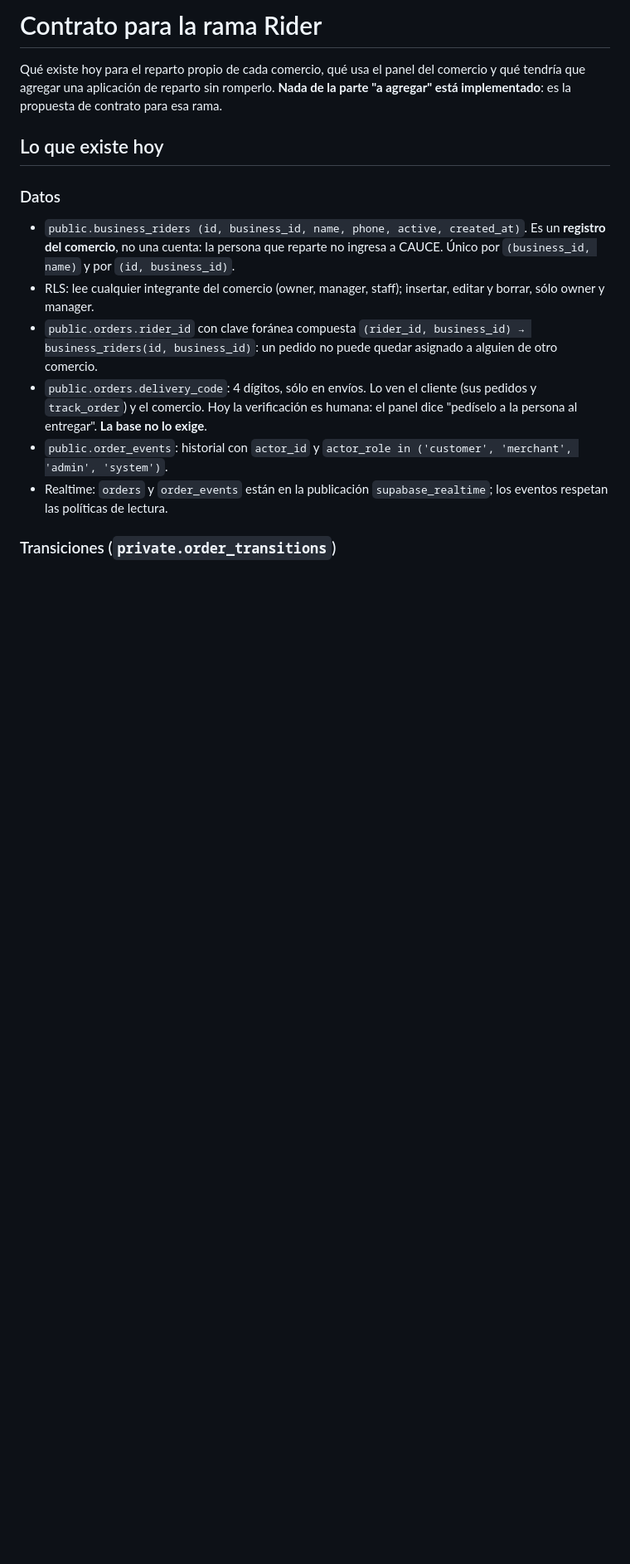
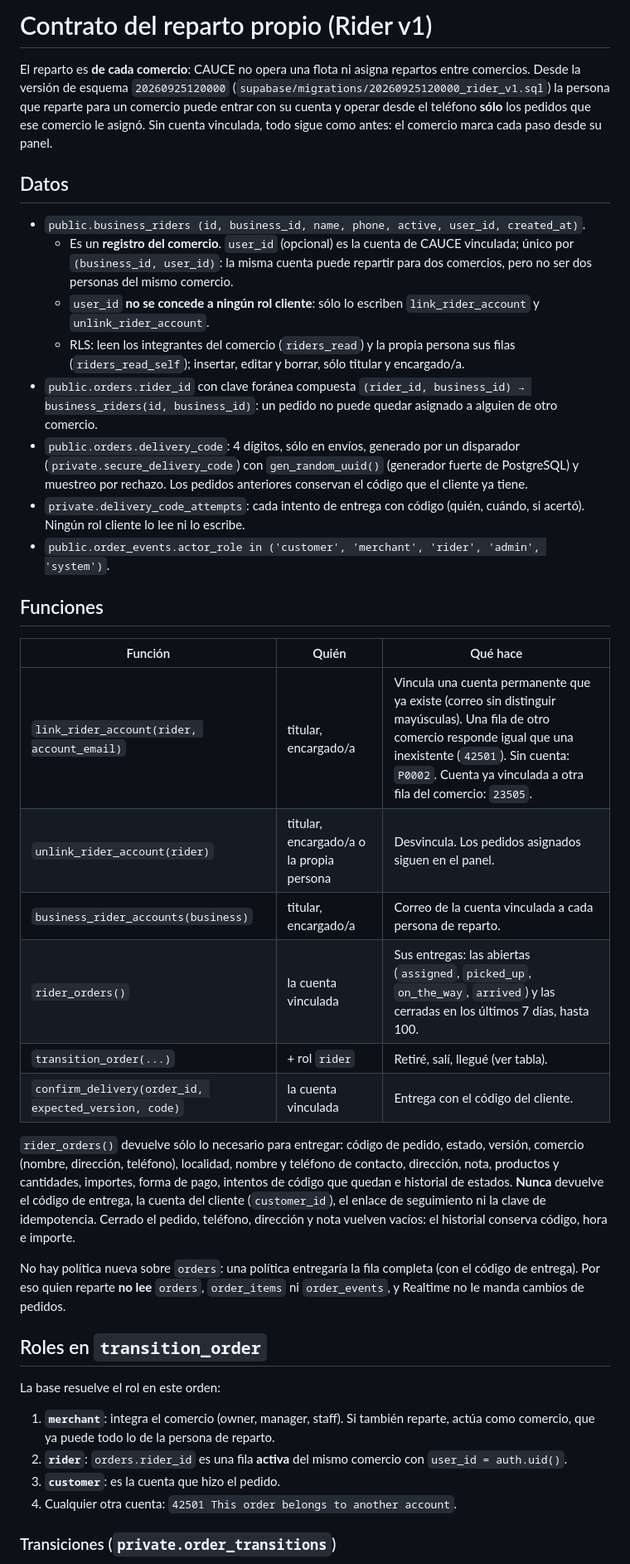
Before and after one commit to bitflowapp/cauce, a Markdown page: docs/CONTRATO-RIDER.md, the part around one of its changes. Shown at 83% size. GitHub-like rendering; blank space fills up the shorter version.

```diff
--- a/docs/CONTRATO-RIDER.md
+++ b/docs/CONTRATO-RIDER.md
@@ -1,29 +1,67 @@
-# Contrato para la rama Rider
+# Contrato del reparto propio (Rider v1)
 
-Qué existe hoy para el reparto propio de cada comercio, qué usa el panel del
-comercio y qué tendría que agregar una aplicación de reparto sin romperlo.
-**Nada de la parte "a agregar" está implementado**: es la propuesta de contrato
-para esa rama.
+El reparto es **de cada comercio**: CAUCE no opera una flota ni asigna repartos
+entre comercios. Desde la versión de esquema `20260925120000`
+(`supabase/migrations/20260925120000_rider_v1.sql`) la persona que reparte para
+un comercio puede entrar con su cuenta y operar desde el teléfono **sólo** los
+pedidos que ese comercio le asignó. Sin cuenta vinculada, todo sigue como antes:
+el comercio marca cada paso desde su panel.
 
-## Lo que existe hoy
+## Datos
 
-### Datos
-
-- `public.business_riders (id, business_id, name, phone, active, created_at)`.
-  Es un **registro del comercio**, no una cuenta: la persona que reparte no
-  ingresa a CAUCE. Único por `(business_id, name)` y por `(id, business_id)`.
-- RLS: lee cualquier integrante del comercio (owner, manager, staff); insertar,
-  editar y borrar, sólo owner y manager.
+- `public.business_riders (id, business_id, name, phone, active, user_id, created_at)`.
+  - Es un **registro del comercio**. `user_id` (opcional) es la cuenta de CAUCE
+    vinculada; único por `(business_id, user_id)`: la misma cuenta puede repartir
+    para dos comercios, pero no ser dos personas del mismo comercio.
+  - `user_id` **no se concede a ningún rol cliente**: sólo lo escriben
+    `link_rider_account` y `unlink_rider_account`.
+  - RLS: leen los integrantes del comercio (`riders_read`) y la propia persona sus
+    filas (`riders_read_self`); insertar, editar y borrar, sólo titular y
+    encargado/a.
 - `public.orders.rider_id` con clave foránea compuesta
   `(rider_id, business_id) → business_riders(id, business_id)`: un pedido no
   puede quedar asignado a alguien de otro comercio.
-- `public.orders.delivery_code`: 4 dígitos, sólo en envíos. Lo ven el cliente
-  (sus pedidos y `track_order`) y el comercio. Hoy la verificación es humana:
-  el panel dice "pedíselo a la persona al entregar". **La base no lo exige**.
-- `public.order_events`: historial con `actor_id` y
-  `actor_role in ('customer', 'merchant', 'admin', 'system')`.
-- Realtime: `orders` y `order_events` están en la publicación
-  `supabase_realtime`; los eventos respetan las políticas de lectura.
+- `public.orders.delivery_code`: 4 dígitos, sólo en envíos, generado por un
+  disparador (`private.secure_delivery_code`) con `gen_random_uuid()` (generador
+  fuerte de PostgreSQL) y muestreo por rechazo. Los pedidos anteriores conservan
+  el código que el cliente ya tiene.
+- `private.delivery_code_attempts`: cada intento de entrega con código (quién,
+  cuándo, si acertó). Ningún rol cliente lo lee ni lo escribe.
+- `public.order_events.actor_role in ('customer', 'merchant', 'rider', 'admin', 'system')`.
+
+## Funciones
+
+| Función | Quién | Qué hace |
+| --- | --- | --- |
+| `link_rider_account(rider, account_email)` | titular, encargado/a | Vincula una cuenta permanente que ya existe (correo sin distinguir mayúsculas). Una fila de otro comercio responde igual que una inexistente (`42501`). Sin cuenta: `P0002`. Cuenta ya vinculada a otra fila del comercio: `23505`. |
+| `unlink_rider_account(rider)` | titular, encargado/a o la propia persona | Desvincula. Los pedidos asignados siguen en el panel. |
+| `business_rider_accounts(business)` | titular, encargado/a | Correo de la cuenta vinculada a cada persona de reparto. |
+| `rider_orders()` | la cuenta vinculada | Sus entregas: las abiertas (`assigned`, `picked_up`, `on_the_way`, `arrived`) y las cerradas en los últimos 7 días, hasta 100. |
+| `transition_order(...)` | + rol `rider` | Retiré, salí, llegué (ver tabla). |
+| `confirm_delivery(order_id, expected_version, code)` | la cuenta vinculada | Entrega con el código del cliente. |
+
+`rider_orders()` devuelve sólo lo necesario para entregar: código de pedido,
+estado, versión, comercio (nombre, dirección, teléfono), localidad, nombre y
+teléfono de contacto, dirección, nota, productos y cantidades, importes, forma de
+pago, intentos de código que quedan e historial de estados. **Nunca** devuelve el
+código de entrega, la cuenta del cliente (`customer_id`), el enlace de
+seguimiento ni la clave de idempotencia. Cerrado el pedido, teléfono, dirección y
+nota vuelven vacíos: el historial conserva código, hora e importe.
+
+No hay política nueva sobre `orders`: una política entregaría la fila completa
+(con el código de entrega). Por eso quien reparte **no lee** `orders`,
+`order_items` ni `order_events`, y Realtime no le manda cambios de pedidos.
+
+## Roles en `transition_order`
+
+La base resuelve el rol en este orden:
+
+1. **`merchant`**: integra el comercio (owner, manager, staff). Si también
+   reparte, actúa como comercio, que ya puede todo lo de la persona de reparto.
+2. **`rider`**: `orders.rider_id` es una fila **activa** del mismo comercio con
+   `user_id = auth.uid()`.
+3. **`customer`**: es la cuenta que hizo el pedido.
+4. Cualquier otra cuenta: `42501 This order belongs to another account`.
 
 ### Transiciones (`private.order_transitions`)
 
```
Also changed, not shown: other parts of docs/CONTRATO-RIDER.md (+80 -69 lines), docs/PANEL-COMERCIO.md (+6 -3 lines).
